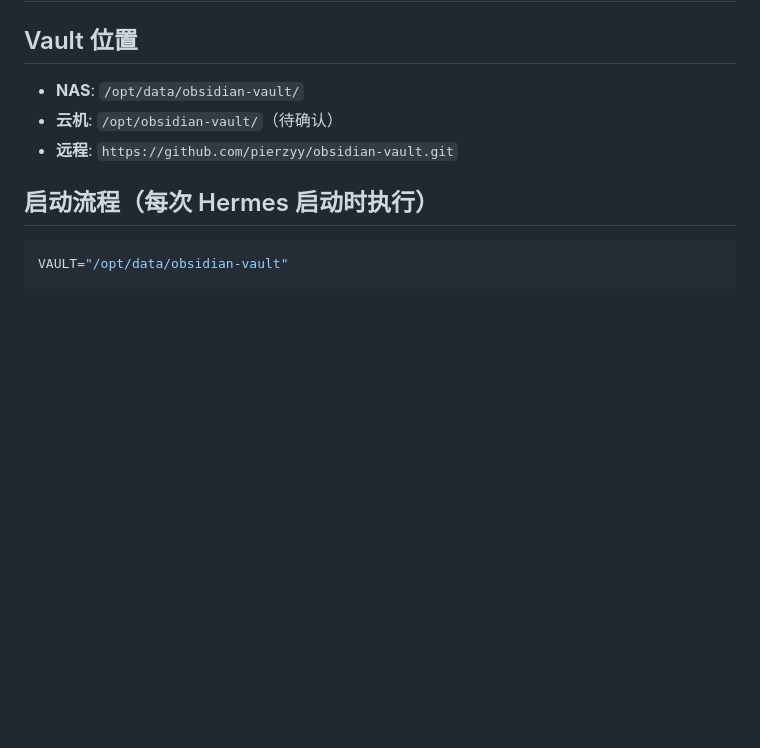
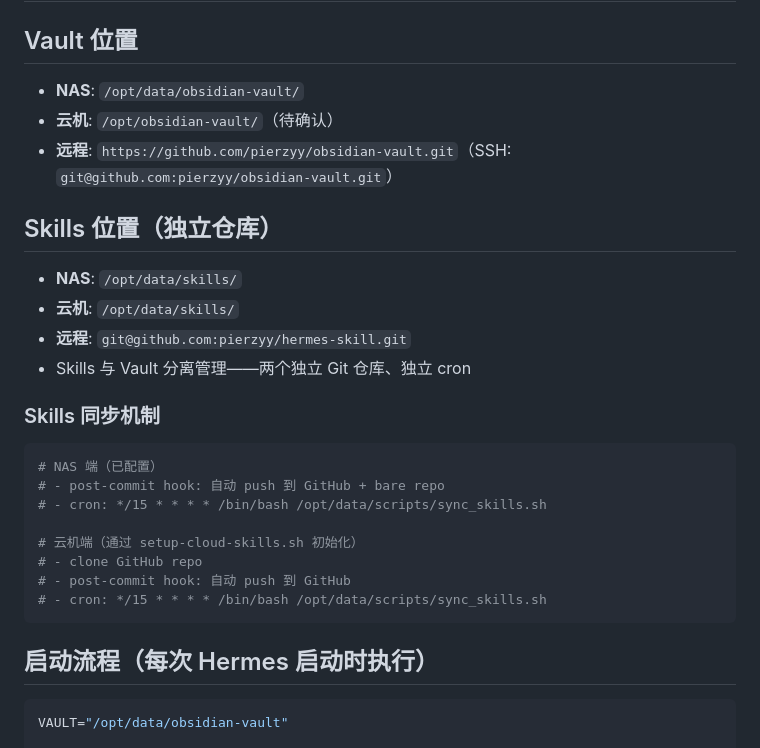
Before and after one commit to pierzyy/hermes-skill, a Markdown page: hermes/hermes-obsidian-vault/SKILL.md, the part around the change. GitHub-like rendering; blank space fills up the shorter version.

Commit message:
update: hermes-obsidian-vault skill 纳入 skills 同步方案

````diff
--- a/hermes/hermes-obsidian-vault/SKILL.md
+++ b/hermes/hermes-obsidian-vault/SKILL.md
@@ -9,7 +9,27 @@ description: Hermes Agent 与 Obsidian Vault 的交互规范——启动加载
 
 - **NAS**: `/opt/data/obsidian-vault/`
 - **云机**: `/opt/obsidian-vault/`（待确认）
-- **远程**: `https://github.com/pierzyy/obsidian-vault.git`
+- **远程**: `https://github.com/pierzyy/obsidian-vault.git`（SSH: `git@github.com:pierzyy/obsidian-vault.git`）
+
+## Skills 位置（独立仓库）
+
+- **NAS**: `/opt/data/skills/`
+- **云机**: `/opt/data/skills/`
+- **远程**: `git@github.com:pierzyy/hermes-skill.git`
+- Skills 与 Vault 分离管理——两个独立 Git 仓库、独立 cron
+
+### Skills 同步机制
+
+```bash
+# NAS 端（已配置）
+# - post-commit hook: 自动 push 到 GitHub + bare repo
+# - cron: */15 * * * * /bin/bash /opt/data/scripts/sync_skills.sh
+
+# 云机端（通过 setup-cloud-skills.sh 初始化）
+# - clone GitHub repo
+# - post-commit hook: 自动 push 到 GitHub
+# - cron: */15 * * * * /bin/bash /opt/data/scripts/sync_skills.sh
+```
 
 ## 启动流程（每次 Hermes 启动时执行）
 
````
